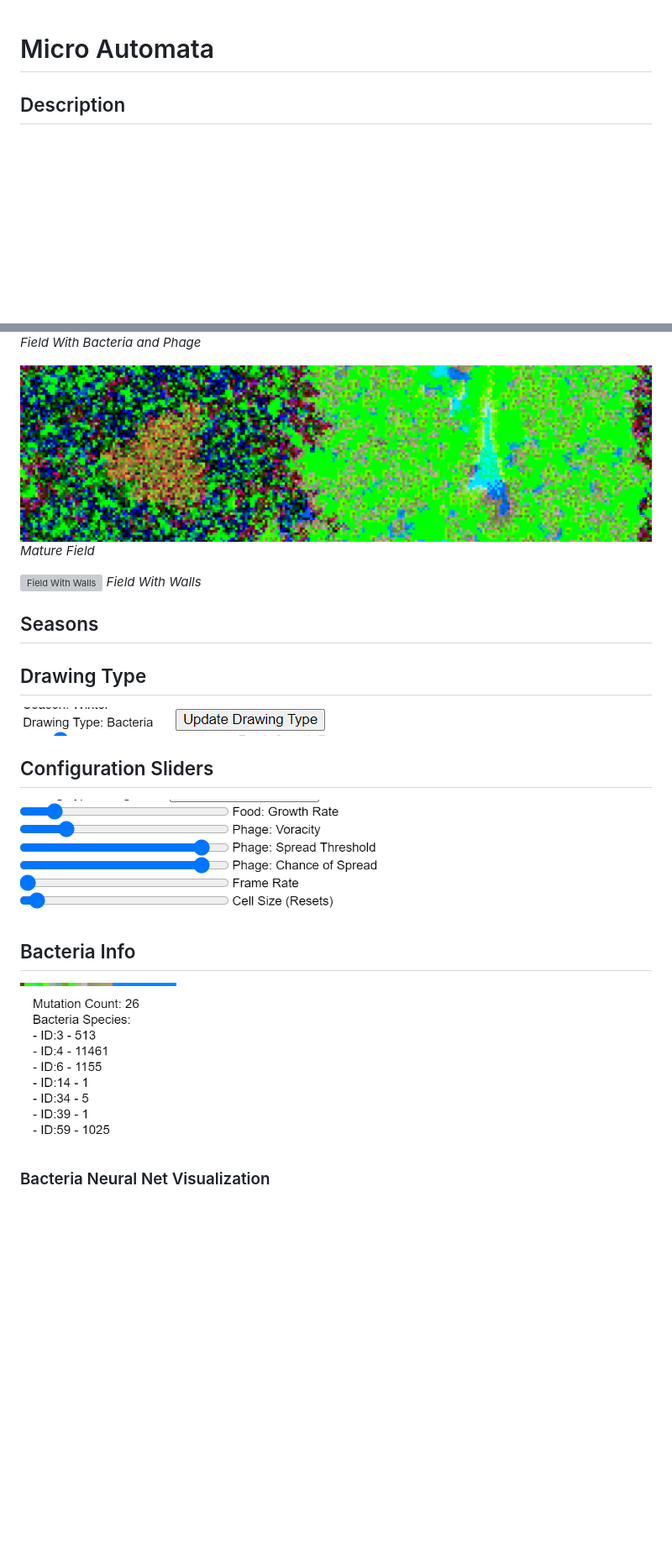
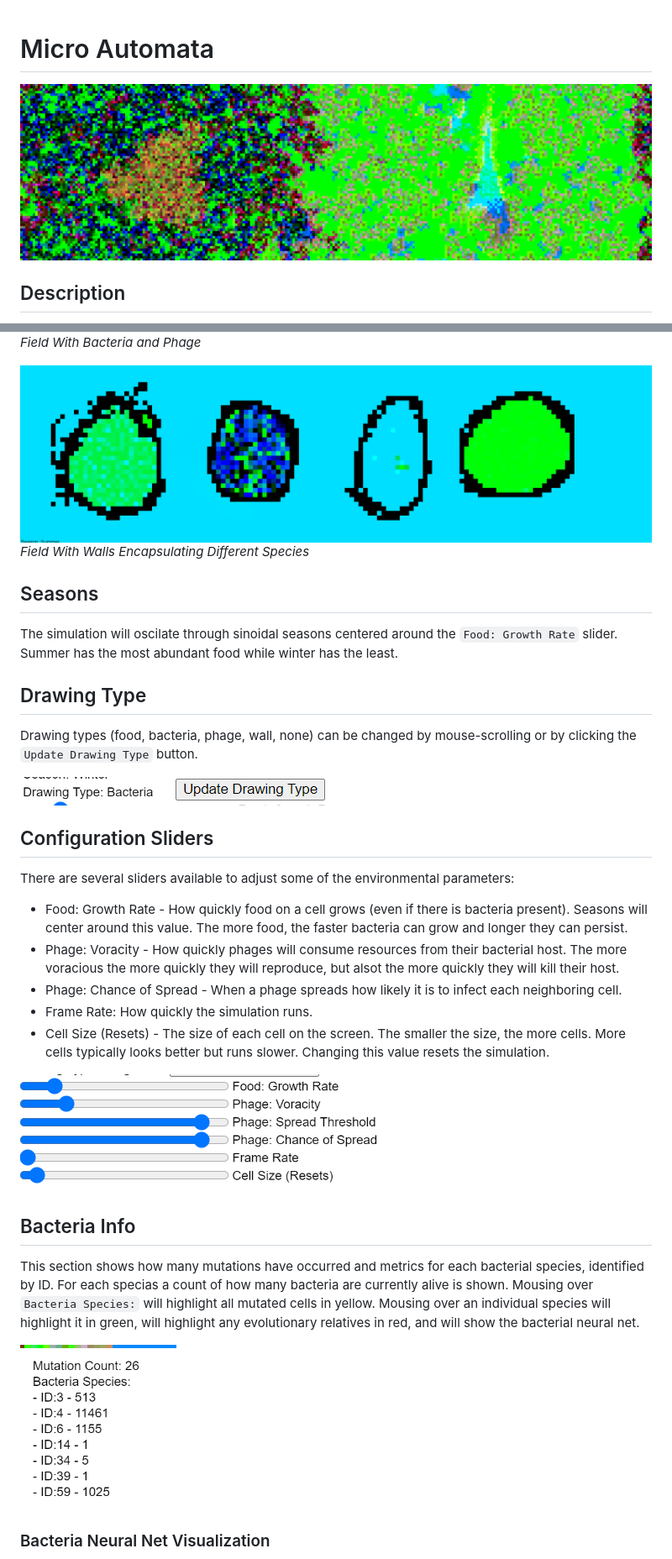
Before and after one commit to mkrauklis/MicroAutomata, a Markdown page: README.md, 2 parts joined by grey strips. Shown: that part at 84% size. Rendered like a GitHub page; pictures changed too: README_MEDIA/field_walls.png (added); blank space fills up the shorter version; grey boxes are pictures that could not be loaded.

```diff
--- a/README.md
+++ b/README.md
@@ -1,4 +1,7 @@
 # Micro Automata
+
+![Mature Field](README_MEDIA/field_complex.png)
+
 ## Description
 This project aims to extend upon the ideas of [Conway's Game of Life](https://en.wikipedia.org/wiki/Conway%27s_Game_of_Life) by creating a simulation much closer to true microbial life. The simulation allows for 4 cell types: food (green), bacteria (blue), and viral phages that attack the bacteria (red). I implemented a preliminary version of this concept in 2012 on Android; see: [MicroLife](https://github.com/mkrauklis/MicroLife). This implementation is a from-the-ground-up-port to JS as to make it available in the browser. It also incorporates several new concepts:
 * Neural Networks - Bacteria operate on a neural net that takes inputs (avalable food, current health, if it's infected by a phage, how many neighboring bacteria there are, and how many of those neighbors are infected by phages) and generates behavioral outputs (eating rate, cost of reproduction and health of offspring {costlier reproduction produces healthier offspring}, and if the bacteria should kill neighbors to reproduce).
@@ -28,22 +31,30 @@ Walls cannot be traversed by bacteria nor phage, however a diagional gap can pot
 ![Field With Bacteria and Phage](README_MEDIA/field_phage.png)
 *Field With Bacteria and Phage*
 
-![Mature Field](README_MEDIA/field_complex.png)
-*Mature Field*
-
-![Field With Walls]()
-*Field With Walls*
+![Field With Walls](README_MEDIA/field_walls.png)
+*Field With Walls Encapsulating Different Species*
 
 ## Seasons
-
+The simulation will oscilate through sinoidal seasons centered around the `Food: Growth Rate` slider. Summer has the most abundant food while winter has the least.
 
 ## Drawing Type
-![alt text](README_MEDIA/drawing_type.png)
+Drawing types (food, bacteria, phage, wall, none) can be changed by mouse-scrolling or by clicking the `Update Drawing Type` button.
+
+![Drawing Types](README_MEDIA/drawing_type.png)
 
 ## Configuration Sliders
-![alt text](README_MEDIA/configuration_sliders.png)
+There are several sliders available to adjust some of the environmental parameters:
+* Food: Growth Rate - How quickly food on a cell grows (even if there is bacteria present). Seasons will center around this value. The more food, the faster bacteria can grow and longer they can persist.
+* Phage: Voracity - How quickly phages will consume resources from their bacterial host. The more voracious the more quickly they will reproduce, but alsot the more quickly they will kill their host.
+* Phage: Chance of Spread - When a phage spreads how likely it is to infect each neighboring cell.
+* Frame Rate: How quickly the simulation runs.
+* Cell Size (Resets) - The size of each cell on the screen. The smaller the size, the more cells. More cells typically looks better but runs slower. Changing this value resets the simulation.
+
+![Configuration Sliders](README_MEDIA/configuration_sliders.png)
 
 ## Bacteria Info
-![alt text](README_MEDIA/bacteria_metrics.png)
+This section shows how many mutations have occurred and metrics for each bacterial species, identified by ID. For each specias a count of how many bacteria are currently alive is shown. Mousing over `Bacteria Species:` will highlight all mutated cells in yellow. Mousing over an individual species will highlight it in green, will highlight any evolutionary relatives in red, and will show the bacterial neural net.
+
+![Bacteria Metrics](README_MEDIA/bacteria_metrics.png)
 
 ### Bacteria Neural Net Visualization
```
Also changed, not shown: other parts of README.md (+23 -3 lines), README_MEDIA/neural_net2.png (added), README_MEDIA/neural_net3.png (added).
